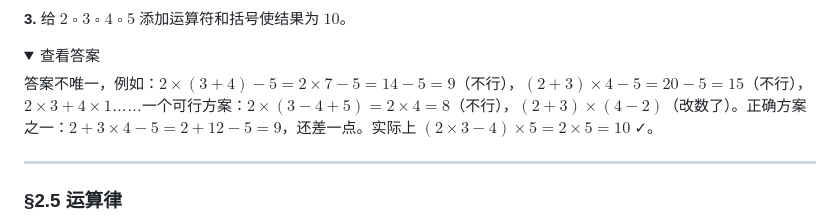
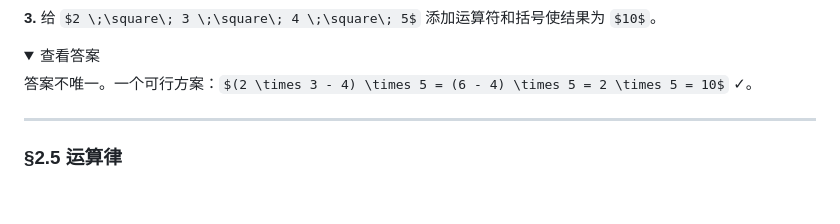
Before and after one commit to rexxiang/math-textbox-1-9, a Markdown page: 01-数与运算.md, the part around the change. Rendered like a GitHub page; folded sections open; some formulas as TeX source; blank space fills up the shorter version.

Commit message:
Clean up practice problem answer in §2.4
Remove confusing failed attempts, show only the correct solution.

Co-authored-by: Copilot <223556219+Copilot@users.noreply.github.com>

Co-authored-by: rexxiang-sdlk <238840504+rexxiang-sdlk@users.noreply.github.com>

```diff
--- a/01-数与运算.md
+++ b/01-数与运算.md
@@ -556,7 +556,7 @@ $$[120 - (36 + 24)] \div 12 = [120 - 60] \div 12 = 60 \div 12 = 5$$
 
 <details><summary>查看答案</summary>
 
-答案不唯一，例如：$2 \times (3 + 4) - 5 = 2 \times 7 - 5 = 14 - 5 = 9$（不行），$(2 + 3) \times 4 - 5 = 20 - 5 = 15$（不行），$2 \times 3 + 4 \times 1$……一个可行方案：$2 \times (3 - 4 + 5) = 2 \times 4 = 8$（不行），$(2 + 3) \times (4 - 2)$（改数了）。正确方案之一：$2 + 3 \times 4 - 5 = 2 + 12 - 5 = 9$，还差一点。实际上 $(2 \times 3 - 4) \times 5 = 2 \times 5 = 10$ ✓。
+答案不唯一。一个可行方案：$(2 \times 3 - 4) \times 5 = (6 - 4) \times 5 = 2 \times 5 = 10$ ✓。
 
 </details>
 
```
